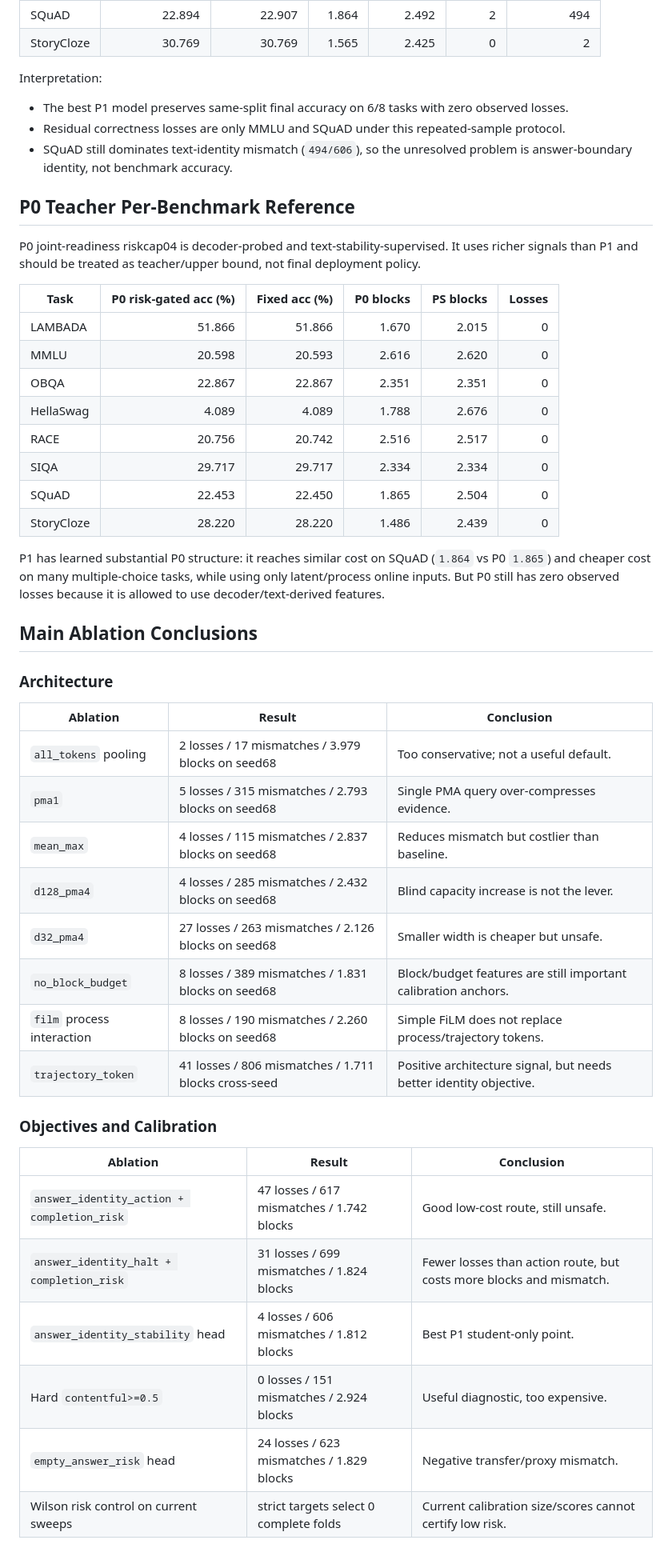
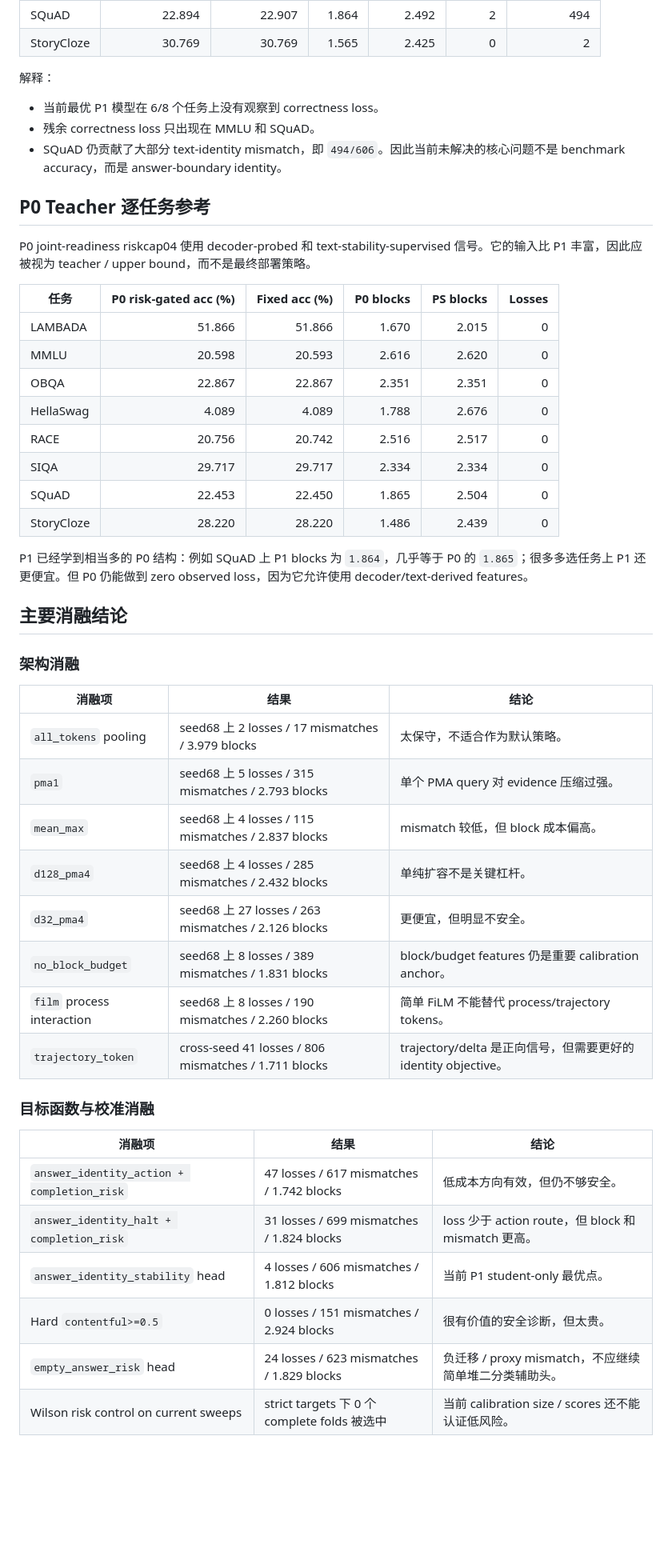
Before and after one commit to typhoon112/drla, a Markdown page: docs/P1_Model_Comparison_Report_2026-05-27.md, the part around one of its changes. Shown at 80% size. Drawn GitHub-style; blank space fills up the shorter version.

Commit message:
Translate P1 comparison report to Chinese

```diff
--- a/docs/P1_Model_Comparison_Report_2026-05-27.md
+++ b/docs/P1_Model_Comparison_Report_2026-05-27.md
@@ -144,17 +144,17 @@ The table below uses the P1 held-out test repeated-sample protocol, not the full
 | SQuAD | 22.894 | 22.907 | 1.864 | 2.492 | 2 | 494 |
 | StoryCloze | 30.769 | 30.769 | 1.565 | 2.425 | 0 | 2 |
 
-Interpretation:
+解释：
 
-- The best P1 model preserves same-split final accuracy on 6/8 tasks with zero observed losses.
-- Residual correctness losses are only MMLU and SQuAD under this repeated-sample protocol.
-- SQuAD still dominates text-identity mismatch (`494/606`), so the unresolved problem is answer-boundary identity, not benchmark accuracy.
+- 当前最优 P1 模型在 6/8 个任务上没有观察到 correctness loss。
+- 残余 correctness loss 只出现在 MMLU 和 SQuAD。
+- SQuAD 仍贡献了大部分 text-identity mismatch，即 `494/606`。因此当前未解决的核心问题不是 benchmark accuracy，而是 answer-boundary identity。
 
-## P0 Teacher Per-Benchmark Reference
+## P0 Teacher 逐任务参考
 
-P0 joint-readiness riskcap04 is decoder-probed and text-stability-supervised. It uses richer signals than P1 and should be treated as teacher/upper bound, not final deployment policy.
+P0 joint-readiness riskcap04 使用 decoder-probed 和 text-stability-supervised 信号。它的输入比 P1 丰富，因此应被视为 teacher / upper bound，而不是最终部署策略。
 
-| Task | P0 risk-gated acc (%) | Fixed acc (%) | P0 blocks | PS blocks | Losses |
+| 任务 | P0 risk-gated acc (%) | Fixed acc (%) | P0 blocks | PS blocks | Losses |
 |---|---:|---:|---:|---:|---:|
 | LAMBADA | 51.866 | 51.866 | 1.670 | 2.015 | 0 |
 | MMLU | 20.598 | 20.593 | 2.616 | 2.620 | 0 |
@@ -165,31 +165,31 @@ P0 joint-readiness riskcap04 is decoder-probed and text-stability-supervised. It
 | SQuAD | 22.453 | 22.450 | 1.865 | 2.504 | 0 |
 | StoryCloze | 28.220 | 28.220 | 1.486 | 2.439 | 0 |
 
-P1 has learned substantial P0 structure: it reaches similar cost on SQuAD (`1.864` vs P0 `1.865`) and cheaper cost on many multiple-choice tasks, while using only latent/process online inputs. But P0 still has zero observed losses because it is allowed to use decoder/text-derived features.
+P1 已经学到相当多的 P0 结构：例如 SQuAD 上 P1 blocks 为 `1.864`，几乎等于 P0 的 `1.865`；很多多选任务上 P1 还更便宜。但 P0 仍能做到 zero observed loss，因为它允许使用 decoder/text-derived features。
 
-## Main Ablation Conclusions
+## 主要消融结论
 
-### Architecture
+### 架构消融
 
-| Ablation | Result | Conclusion |
+| 消融项 | 结果 | 结论 |
 |---|---|---|
-| `all_tokens` pooling | 2 losses / 17 mismatches / 3.979 blocks on seed68 | Too conservative; not a useful default. |
-| `pma1` | 5 losses / 315 mismatches / 2.793 blocks on seed68 | Single PMA query over-compresses evidence. |
-| `mean_max` | 4 losses / 115 mismatches / 2.837 blocks on seed68 | Reduces mismatch but costlier than baseline. |
-| `d128_pma4` | 4 losses / 285 mismatches / 2.432 blocks on seed68 | Blind capacity increase is not the lever. |
-| `d32_pma4` | 27 losses / 263 mismatches / 2.126 blocks on seed68 | Smaller width is cheaper but unsafe. |
-| `no_block_budget` | 8 losses / 389 mismatches / 1.831 blocks on seed68 | Block/budget features are still important calibration anchors. |
-| `film` process interaction | 8 losses / 190 mismatches / 2.260 blocks on seed68 | Simple FiLM does not replace process/trajectory tokens. |
-| `trajectory_token` | 41 losses / 806 mismatches / 1.711 blocks cross-seed | Positive architecture signal, but needs better identity objective. |
+| `all_tokens` pooling | seed68 上 2 losses / 17 mismatches / 3.979 blocks | 太保守，不适合作为默认策略。 |
+| `pma1` | seed68 上 5 losses / 315 mismatches / 2.793 blocks | 单个 PMA query 对 evidence 压缩过强。 |
+| `mean_max` | seed68 上 4 losses / 115 mismatches / 2.837 blocks | mismatch 较低，但 block 成本偏高。 |
+| `d128_pma4` | seed68 上 4 losses / 285 mismatches / 2.432 blocks | 单纯扩容不是关键杠杆。 |
+| `d32_pma4` | seed68 上 27 losses / 263 mismatches / 2.126 blocks | 更便宜，但明显不安全。 |
+| `no_block_budget` | seed68 上 8 losses / 389 mismatches / 1.831 blocks | block/budget features 仍是重要 calibration anchor。 |
+| `film` process interaction | seed68 上 8 losses / 190 mismatches / 2.260 blocks | 简单 FiLM 不能替代 process/trajectory tokens。 |
+| `trajectory_token` | cross-seed 41 losses / 806 mismatches / 1.711 blocks | trajectory/delta 是正向信号，但需要更好的 identity objective。 |
 
-### Objectives and Calibration
+### 目标函数与校准消融
 
-| Ablation | Result | Conclusion |
+| 消融项 | 结果 | 结论 |
 |---|---|---|
-| `answer_identity_action + completion_risk` | 47 losses / 617 mismatches / 1.742 blocks | Good low-cost route, still unsafe. |
-| `answer_identity_halt + completion_risk` | 31 losses / 699 mismatches / 1.824 blocks | Fewer losses than action route, but costs more blocks and mismatch. |
-| `answer_identity_stability` head | 4 losses / 606 mismatches / 1.812 blocks | Best P1 student-only point. |
-| Hard `contentful>=0.5` | 0 losses / 151 mismatches / 2.924 blocks | Useful diagnostic, too expensive. |
-| `empty_answer_risk` head | 24 losses / 623 mismatches / 1.829 blocks | Negative transfer/proxy mismatch. |
-| Wilson risk control on current sweeps | strict targets select 0 complete folds | Current calibration size/scores cannot certify low risk. |
+| `answer_identity_action + completion_risk` | 47 losses / 617 mismatches / 1.742 blocks | 低成本方向有效，但仍不够安全。 |
+| `answer_identity_halt + completion_risk` | 31 losses / 699 mismatches / 1.824 blocks | loss 少于 action route，但 block 和 mismatch 更高。 |
+| `answer_identity_stability` head | 4 losses / 606 mismatches / 1.812 blocks | 当前 P1 student-only 最优点。 |
+| Hard `contentful>=0.5` | 0 losses / 151 mismatches / 2.924 blocks | 很有价值的安全诊断，但太贵。 |
+| `empty_answer_risk` head | 24 losses / 623 mismatches / 1.829 blocks | 负迁移 / proxy mismatch，不应继续简单堆二分类辅助头。 |
+| Wilson risk control on current sweeps | strict targets 下 0 个 complete folds 被选中 | 当前 calibration size / scores 还不能认证低风险。 |
 
```
Also changed, not shown: other parts of docs/P1_Model_Comparison_Report_2026-05-27.md (+68 -68 lines).
